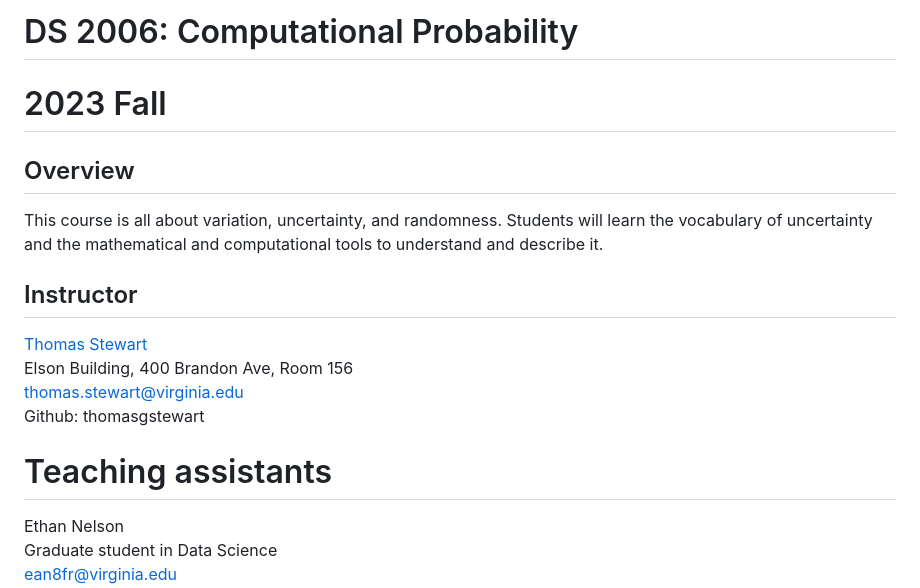
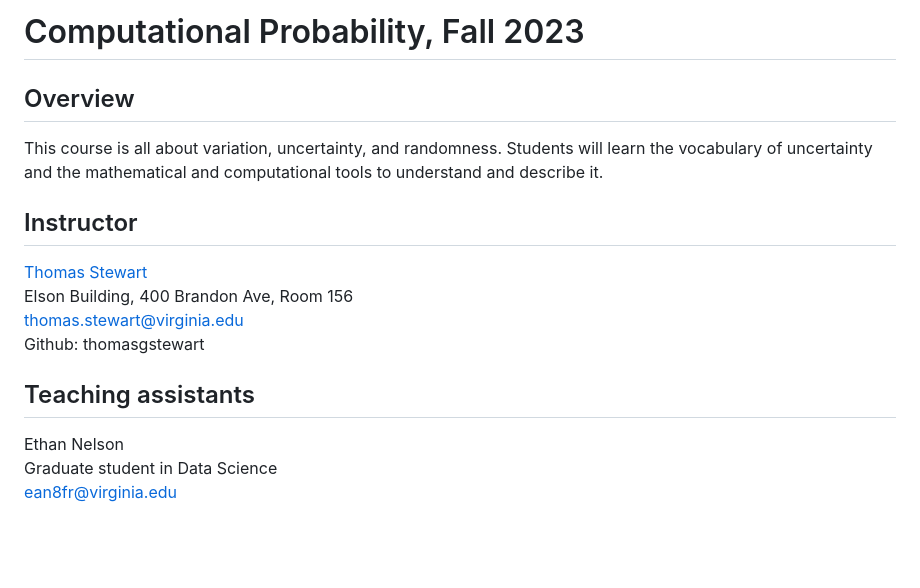
Before and after one commit to UVADS/DS-2006, a Markdown page: README.md, the part around the change. Rendered like a GitHub page; blank space fills up the shorter version.

```diff
--- a/README.md
+++ b/README.md
@@ -1,5 +1,4 @@
-# DS 2006: Computational Probability
-# 2023 Fall
+# Computational Probability, Fall 2023
 
 ## Overview
 
@@ -12,7 +11,7 @@ Elson Building, 400 Brandon Ave, Room 156
 thomas.stewart@virginia.edu
 Github: thomasgstewart
 
-# Teaching assistants
+## Teaching assistants
 
 Ethan Nelson
 Graduate student in Data Science
```
